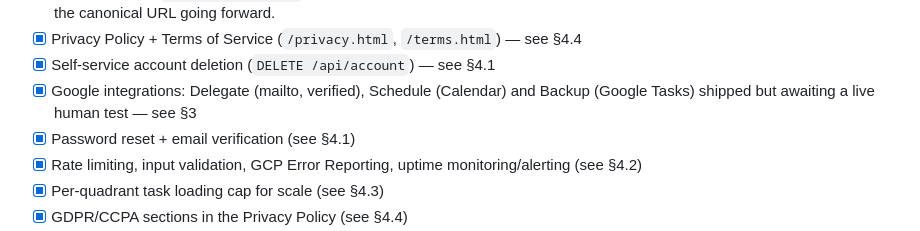
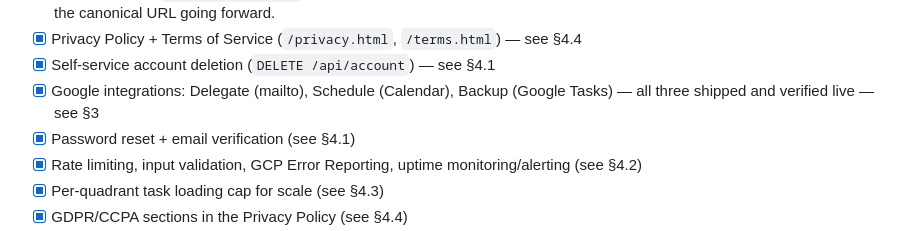
Before and after one commit to thakurnaval/tackl, a Markdown page: PRODUCT_SPEC.md, the part around one of its changes. GitHub-like rendering.

```diff
--- a/PRODUCT_SPEC.md
+++ b/PRODUCT_SPEC.md
@@ -43,8 +43,8 @@ action, not just a label:
       certificate provisioned. This is the canonical URL going forward.
 - [x] Privacy Policy + Terms of Service (`/privacy.html`, `/terms.html`) — see §4.4
 - [x] Self-service account deletion (`DELETE /api/account`) — see §4.1
-- [x] Google integrations: Delegate (mailto, verified), Schedule (Calendar) and Backup (Google
-      Tasks) shipped but awaiting a live human test — see §3
+- [x] Google integrations: Delegate (mailto), Schedule (Calendar), Backup (Google Tasks) — all three
+      shipped and verified live — see §3
 - [x] Password reset + email verification (see §4.1)
 - [x] Rate limiting, input validation, GCP Error Reporting, uptime monitoring/alerting (see §4.2)
 - [x] Per-quadrant task loading cap for scale (see §4.3)
```
Also changed, not shown: other parts of PRODUCT_SPEC.md (+17 -14 lines).
